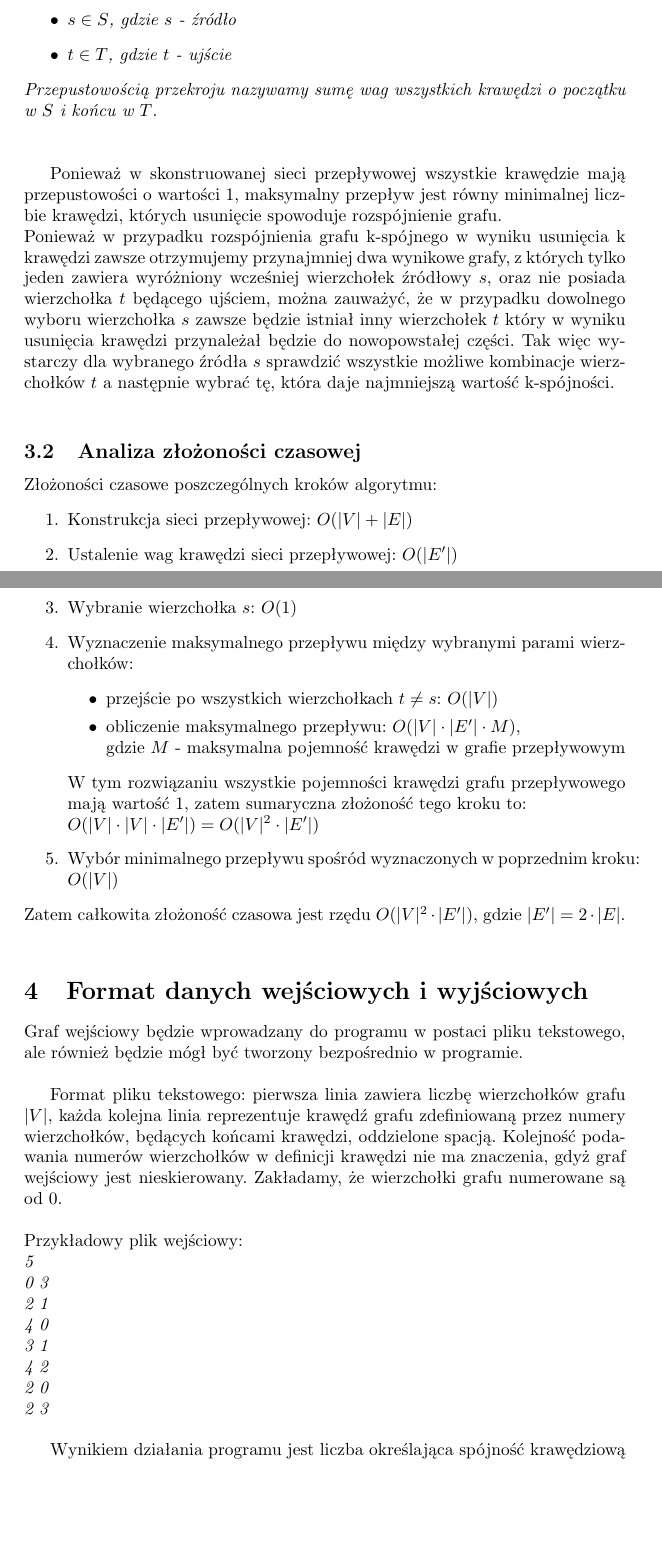
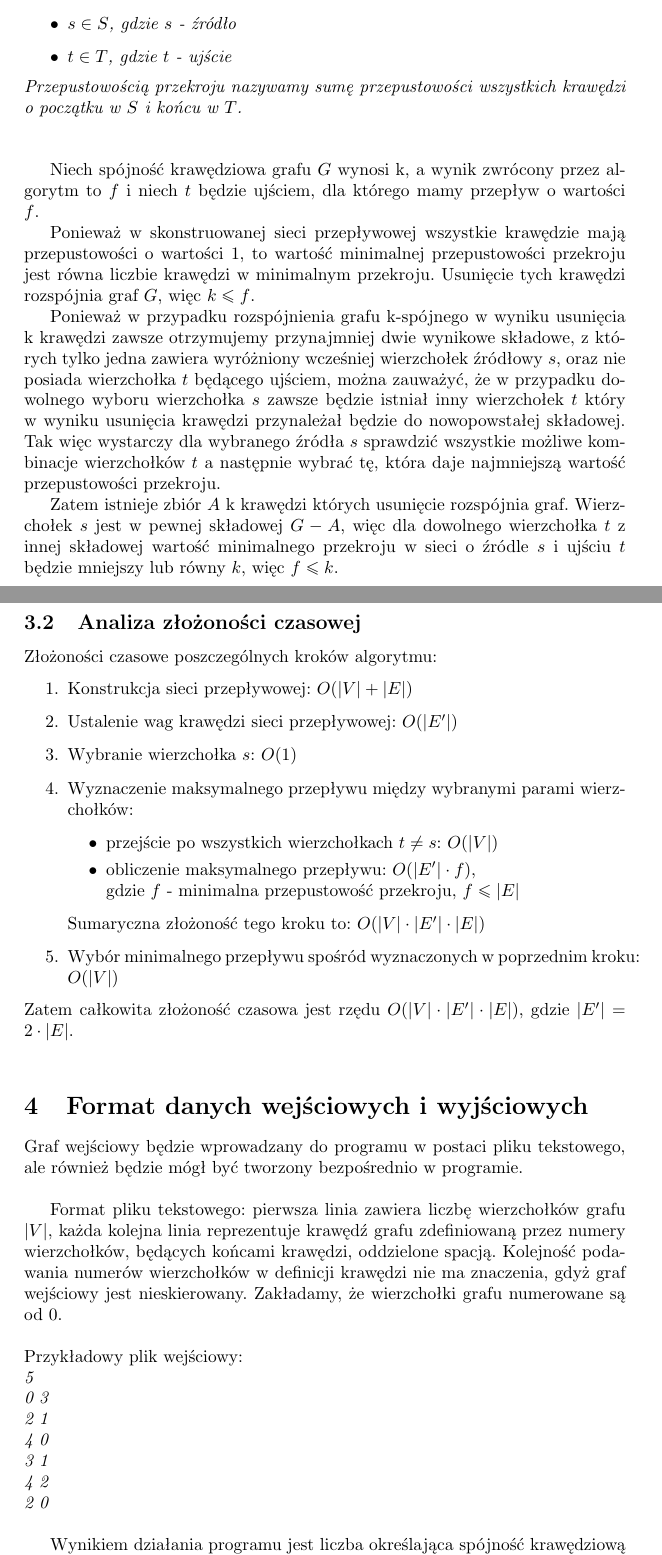
Before and after one commit to anyanyany/AdvancedAlgorithmsProject, a LaTeX document (main.tex): two parts of pages 3 and 4 of 4, joined at a grey line, cut so that both start at the same text, the shorter picture padded with empty space. Compiled offline with pdfLaTeX.

Commit message:
changes in doc

```diff
--- a/main.tex
+++ b/main.tex
@@ -92,11 +92,20 @@ Wyznaczenie spójności krawędziowej przy pomocy przepływu możliwe jest przy
     \item $s\in S$, gdzie $s$ - źródło
     \item $t\in T$, gdzie $t$ - ujście
 \end{itemize}
-Przepustowością przekroju nazywamy sumę wag wszystkich krawędzi o początku w $S$ i końcu w $T$.
+Przepustowością przekroju nazywamy sumę przepustowości wszystkich krawędzi o początku w $S$ i końcu w $T$.
 }\\\\
 
-Ponieważ w skonstruowanej sieci przepływowej wszystkie krawędzie mają przepustowości o wartości 1, maksymalny przepływ jest równy minimalnej liczbie krawędzi, których usunięcie spowoduje rozspójnienie grafu.\\
-Ponieważ w przypadku rozspójnienia grafu k-spójnego w wyniku usunięcia k krawędzi zawsze otrzymujemy przynajmniej dwa wynikowe grafy, z których tylko jeden zawiera wyróżniony wcześniej wierzchołek źródłowy $s$, oraz nie posiada wierzchołka $t$ będącego ujściem, można zauważyć, że w przypadku dowolnego wyboru wierzchołka $s$ zawsze będzie istniał inny wierzchołek $t$ który w wyniku usunięcia krawędzi przynależał będzie do nowopowstałej części. Tak więc wystarczy dla wybranego źródła $s$ sprawdzić wszystkie możliwe kombinacje wierzchołków $t$ a następnie wybrać tę, która daje najmniejszą wartość k-spójności. \\
+
+Niech spójność krawędziowa grafu $G$ wynosi k, a wynik zwrócony przez algorytm to $f$ i niech $t$ będzie ujściem, dla którego mamy przepływ o wartości $f$.
+
+Ponieważ  w  skonstruowanej  sieci  przepływowej  wszystkie  krawędzie  mają
+przepustowości o wartości 1, to wartość minimalnej przepustowości
+przekroju jest równa liczbie krawędzi w minimalnym przekroju. Usunięcie
+tych krawędzi rozspójnia graf $G$, więc $k \le f$.
+
+Ponieważ w przypadku rozspójnienia grafu k-spójnego w wyniku usunięcia k krawędzi zawsze otrzymujemy przynajmniej dwie wynikowe składowe, z których tylko jedna zawiera wyróżniony wcześniej wierzchołek źródłowy $s$, oraz nie posiada wierzchołka $t$ będącego ujściem, można zauważyć, że w przypadku dowolnego wyboru wierzchołka $s$ zawsze będzie istniał inny wierzchołek $t$ który w wyniku usunięcia krawędzi przynależał będzie do nowopowstałej składowej. Tak więc wystarczy dla wybranego źródła $s$ sprawdzić wszystkie możliwe kombinacje wierzchołków $t$ a następnie wybrać tę, która daje najmniejszą wartość przepustowości przekroju.
+
+Zatem istnieje zbiór $A$ k krawędzi których usunięcie rozspójnia graf. Wierzchołek $s$ jest w pewnej składowej $G-A$, więc dla dowolnego wierzchołka $t$ z innej składowej wartość minimalnego przekroju w sieci o źródle $s$ i ujściu $t$ będzie mniejszy lub równy $k$, więc $f \le k$.
 
 
 \subsection{Analiza złożoności czasowej}
@@ -110,12 +119,12 @@ Złożoności czasowe poszczególnych kroków algorytmu:
 \item Wyznaczenie maksymalnego przepływu między wybranymi parami wierzchołków:
 \begin{itemize}
     \item przejście po wszystkich wierzchołkach $t \neq s$: $O(|V|)$
-    \item obliczenie maksymalnego przepływu: $O(|V|\cdot |E'|\cdot M)$, \\gdzie $M$ - maksymalna pojemność krawędzi w grafie przepływowym
+    \item obliczenie maksymalnego przepływu: $O(|E'|\cdot f)$, \\gdzie $f$ - minimalna przepustowość przekroju, $f \le |E|$
 \end{itemize}
-W tym rozwiązaniu wszystkie pojemności krawędzi grafu przepływowego mają wartość 1, zatem sumaryczna złożoność tego kroku to: \\$O(|V|\cdot|V|\cdot |E'|) = O(|V|^{2}\cdot |E'|)$
+Sumaryczna złożoność tego kroku to: $O(|V|\cdot|E'|\cdot |E|)$
 \item Wybór minimalnego przepływu spośród wyznaczonych w poprzednim kroku: $O(|V|)$
 \end{enumerate}
-Zatem całkowita złożoność czasowa jest rzędu $O(|V|^{2}\cdot |E'|)$, gdzie $|E'|=2\cdot |E|$.\\
+Zatem całkowita złożoność czasowa jest rzędu $O(|V|\cdot|E'|\cdot |E|)$, gdzie $|E'|=2\cdot |E|$.\\
 
 
 \section{Format danych wejściowych i wyjściowych}
@@ -131,7 +140,6 @@ Przykładowy plik wejściowy:\\
 3 1\\
 4 2\\
 2 0\\
-2 3\\
 }
 
 
```
Also changed, not shown: main.pdf, main.tex (6 more changed lines).
